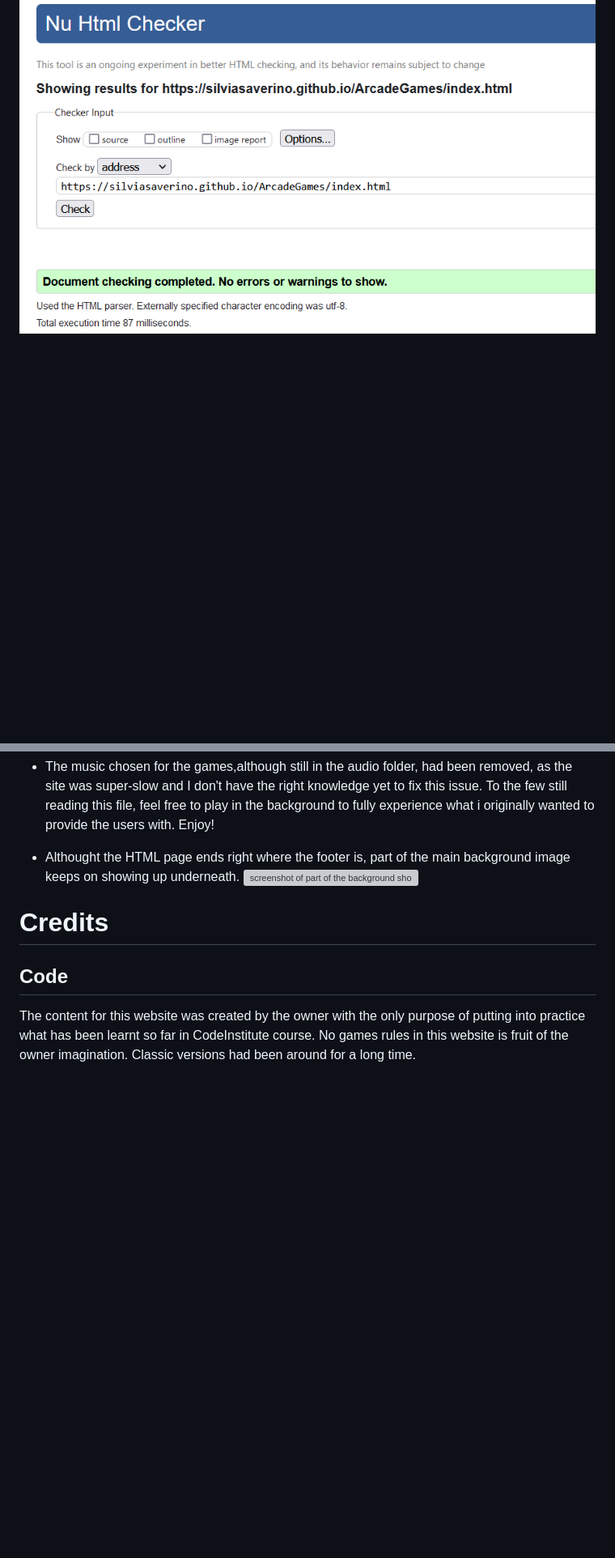
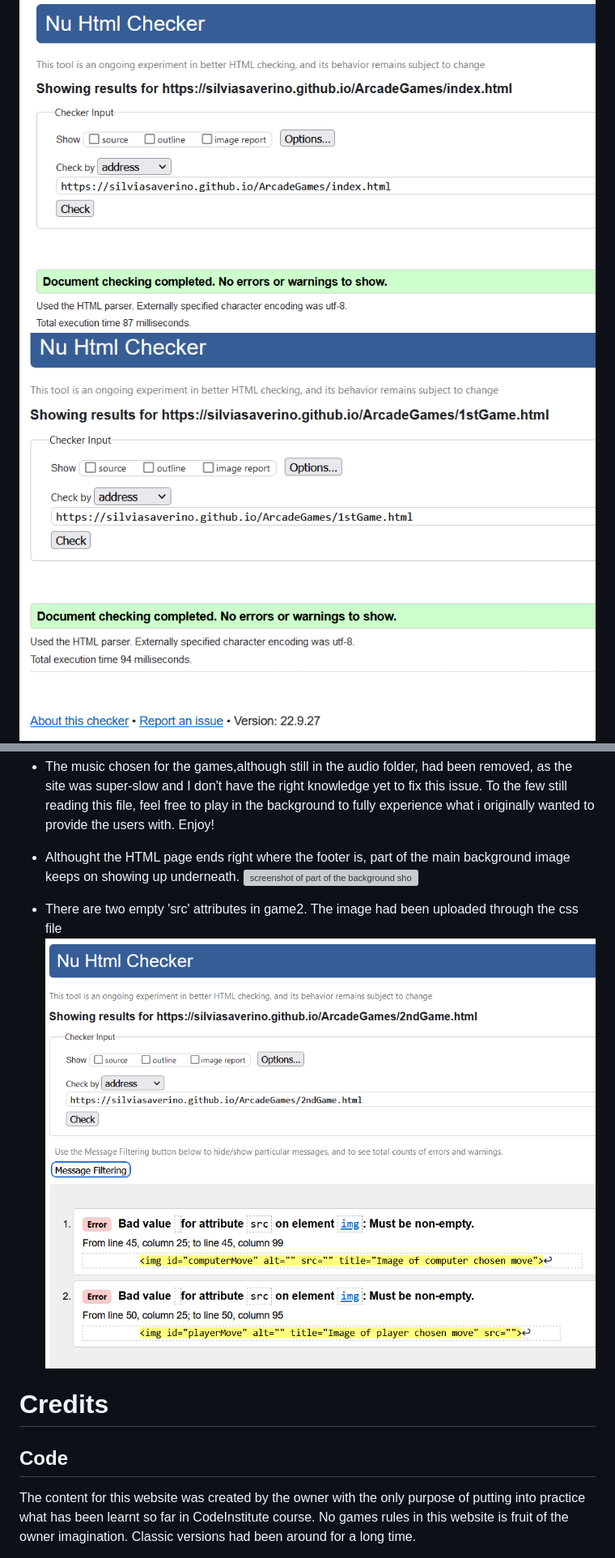
Before and after one commit to Code-Institute-Submissions/SilviaSaverino-ArcadeGames_NOvResub, a Markdown page: README.md, 2 parts joined by grey strips. Shown: that part at 81% size. Rendered like a GitHub page; pictures changed too: docs/img/htmlCheker-game1.png (added), docs/img/known-issue-game2.png (added); blank space fills up the shorter version; grey boxes are pictures that could not be loaded.

```diff
--- a/README.md
+++ b/README.md
@@ -230,6 +230,7 @@ I've decided that just a single soundtrack in the end should have been enough, a
 After fixing some errors on both testing sites- maynli some typos but also some unnecessary sections in index.html or style elements in style.css , the site eventually passed the W3C Validation.
 
 ![image of HTML positive validator results-home page](/docs/img/validator-index.png)
+![image of HTML positive validator results-1st game](/docs/img/htmlCheker-game1.png)
 ![image of HTML positive validator results-3rd game](/docs/img/validator-game3.png)
 
 ![image of CSS positive validator results](/docs/img/css-validation.png)
@@ -260,6 +261,9 @@ For those of you wondering: I am very proud of what i've achieded so far.
 - Althought the HTML page ends right where the footer is, part of the main background image keeps on showing up underneath.
 ![screenshot of part of the background showing underneath the HTML page](docs/img/knownbug.png)
 
+- There are two empty 'src' attributes in game2. The image had been uploaded through the css file
+![screenshot of known errors in html code in game2](docs/img/known-issue-game2.png)
+
 #   Credits
 ##  Code
 The content for this website was created by the owner with the only purpose of putting into practice what has been learnt so far in CodeInstitute course.
```
